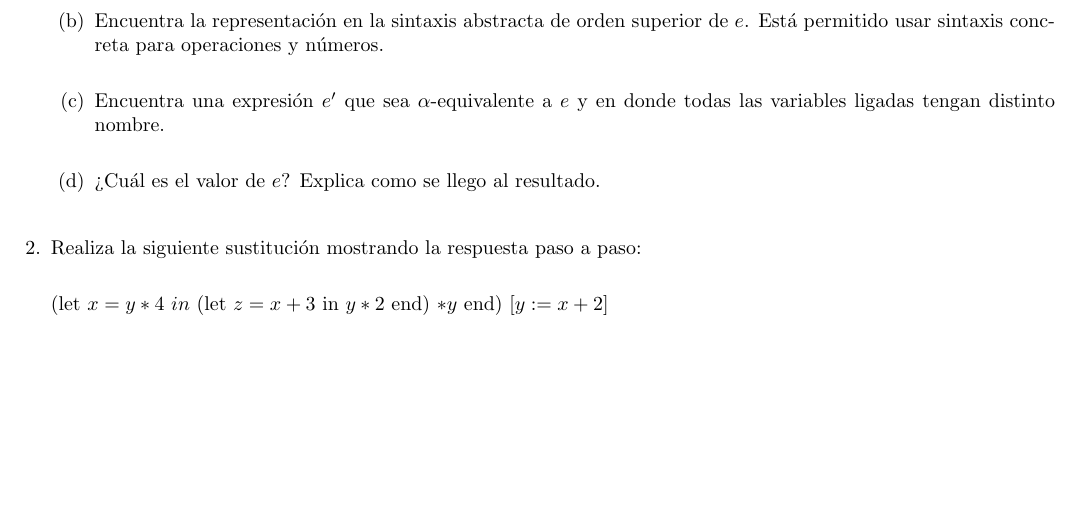
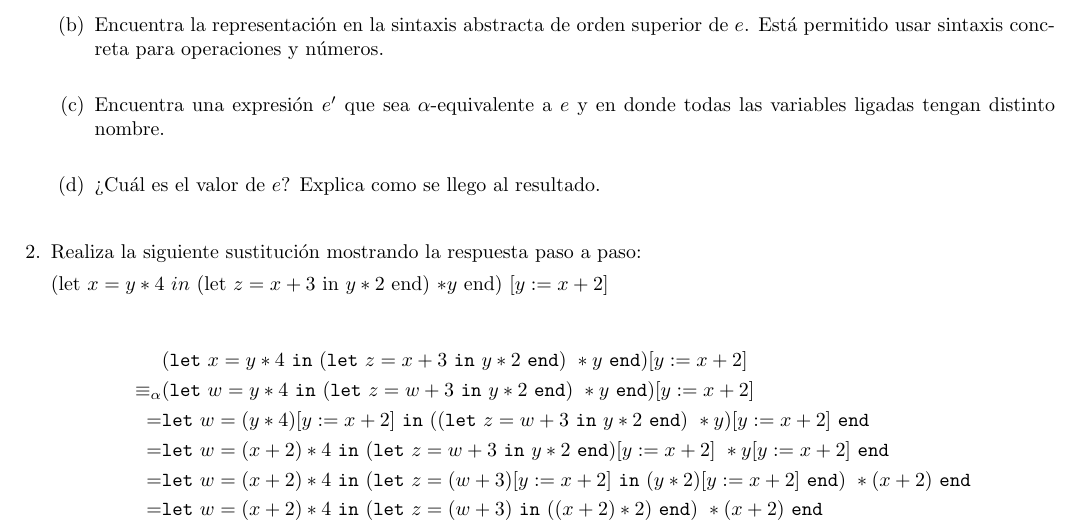
Before and after one commit to quantumlanguages/Semanal3, a LaTeX problem sheet (tarea3.tex): part of the page, cut so that both start at the same text, the shorter picture padded with empty space. Compiled offline with pdfLaTeX.

Commit message:
Añadiendo ejercicio 2

```diff
--- a/tarea3.tex
+++ b/tarea3.tex
@@ -76,9 +76,41 @@
             \end{enumerate}
         }
     	\item {
-    	Realiza la siguiente sustitución mostrando la respuesta paso a paso:\\
+    	Realiza la siguiente sustitución mostrando la respuesta paso a paso:
 
-    	(let  $x = y \ast 4 \ in$ (let $z = x + 3$  in  $y \ast 2$ end) $\ast y $ end) $[y := x + 2]$
+        (let  $x = y \ast 4 \ in$ (let $z = x + 3$  in  $y \ast 2$ end) $\ast y $ end) $[y := x + 2]$
+
+        \begin{align*}
+            &(\texttt{let} \ x = y \ast 4 \ \texttt{in} \
+            (\texttt{let} \ z = x + 3 \ \texttt{in} \
+            y \ast 2 \ \texttt{end}) \ \ast y \ \texttt{end})
+            [y := x + 2] \\
+            \equiv_{\alpha}
+            & (\texttt{let} \ w = y \ast 4 \ \texttt{in} \
+            (\texttt{let} \ z = w + 3 \ \texttt{in} \
+            y \ast 2 \ \texttt{end}) \ \ast y \ \texttt{end})
+            [y := x + 2] \\
+            =
+            & \texttt{let} \ w = (y \ast 4)[y := x + 2] \ \texttt{in} \
+            ((\texttt{let} \ z = w + 3 \ \texttt{in} \
+            y \ast 2 \ \texttt{end}) \ \ast y) [y := x + 2] \ \texttt{end}
+            \\
+            =
+            & \texttt{let} \ w = (x + 2) \ast 4 \ \texttt{in} \
+            (\texttt{let} \ z = w + 3 \ \texttt{in} \
+            y \ast 2 \ \texttt{end})[y := x + 2] \ \ast y [y := x + 2] \
+            \texttt{end} \\
+            =
+            & \texttt{let} \ w = (x + 2) \ast 4 \ \texttt{in} \
+            (\texttt{let} \ z = (w + 3) [y := x + 2] \ \texttt{in} \
+            (y \ast 2 ) [y := x + 2]\ \texttt{end}) \ \ast (x + 2) \
+            \texttt{end} \\
+            =
+            & \texttt{let} \ w = (x + 2) \ast 4 \ \texttt{in} \
+            (\texttt{let} \ z = (w + 3) \ \texttt{in} \
+            ((x + 2) \ast 2 ) \ \texttt{end}) \ \ast (x + 2) \
+            \texttt{end} \\
+        \end{align*}
 
     	}
     \end{enumerate}
```
Also changed, not shown: tarea3.pdf.
